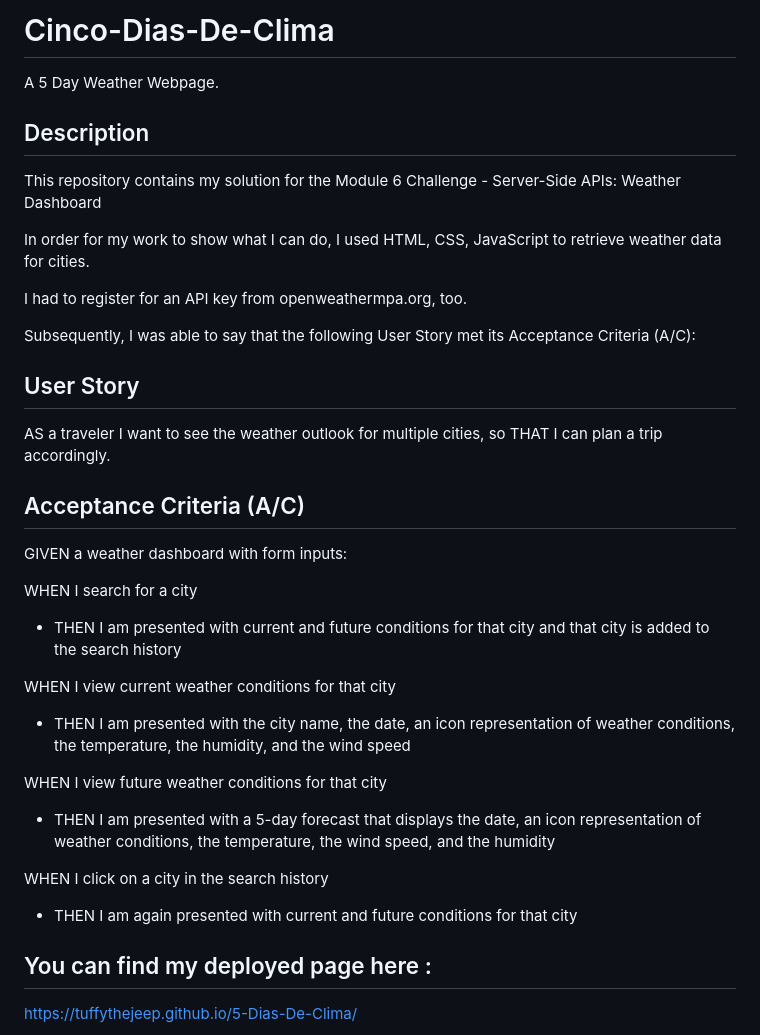
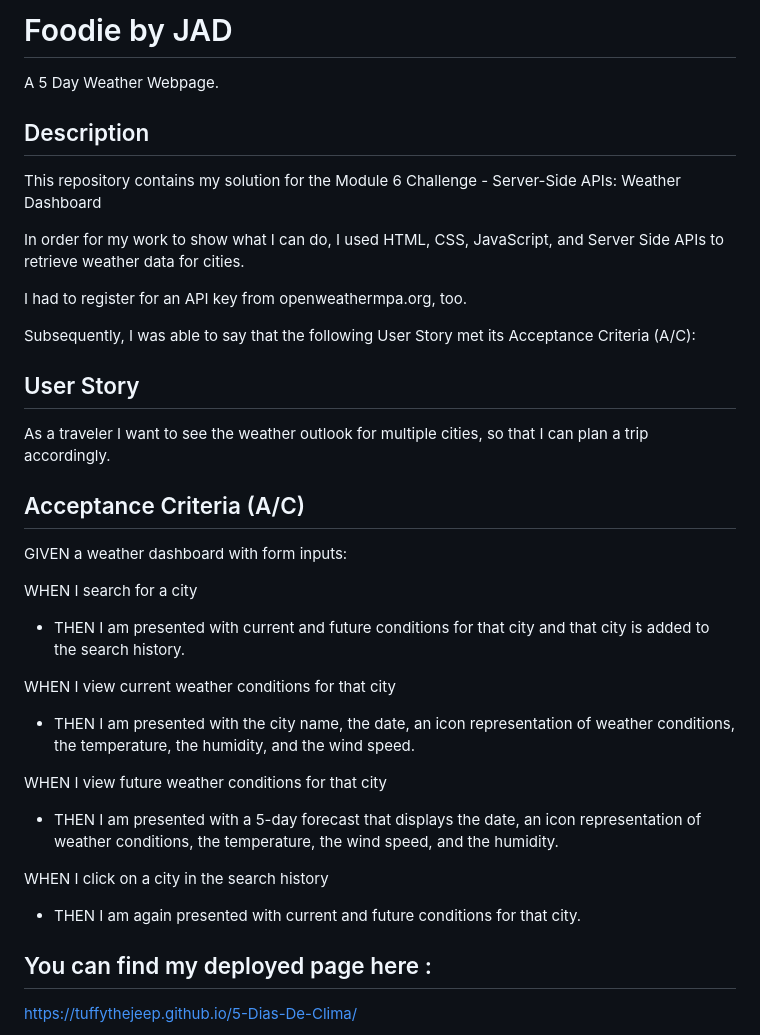
Before and after one commit to tuffythejeep/5-Day-Weather-Webpage, a Markdown page: README.md, the part around the change. Rendered like a GitHub page.

```diff
--- a/README.md
+++ b/README.md
@@ -1,33 +1,33 @@
-# Cinco-Dias-De-Clima
+# Foodie by JAD
 A 5 Day Weather Webpage.
 
 ## Description
 This repository contains my solution for the Module 6 Challenge - Server-Side APIs: Weather Dashboard
 
-In order for my work to show what I can do, I used HTML, CSS, JavaScript to retrieve weather data for cities.
+In order for my work to show what I can do, I used HTML, CSS, JavaScript, and Server Side APIs to retrieve weather data for cities.
 
 I had to register for an API key from openweathermpa.org, too.
 
 Subsequently, I was able to say that the following User Story met its Acceptance Criteria (A/C):
 
 ## User Story
-AS a traveler I want to see the weather outlook for multiple cities, so THAT I can plan a trip accordingly.
+As a traveler I want to see the weather outlook for multiple cities, so that I can plan a trip accordingly.
 
 ## Acceptance Criteria (A/C)
 
 GIVEN a weather dashboard with form inputs:
 
 WHEN I search for a city
-- THEN I am presented with current and future conditions for that city and that city is added to the search history
+- THEN I am presented with current and future conditions for that city and that city is added to the search history.
 
 WHEN I view current weather conditions for that city
-- THEN I am presented with the city name, the date, an icon representation of weather conditions, the temperature, the humidity, and the wind speed
+- THEN I am presented with the city name, the date, an icon representation of weather conditions, the temperature, the humidity, and the wind speed.
 
 WHEN I view future weather conditions for that city
-- THEN I am presented with a 5-day forecast that displays the date, an icon representation of weather conditions, the temperature, the wind speed, and the humidity
+- THEN I am presented with a 5-day forecast that displays the date, an icon representation of weather conditions, the temperature, the wind speed, and the humidity.
 
 WHEN I click on a city in the search history
-- THEN I am again presented with current and future conditions for that city
+- THEN I am again presented with current and future conditions for that city.
 
 
 ## You can find my deployed page here :
```
